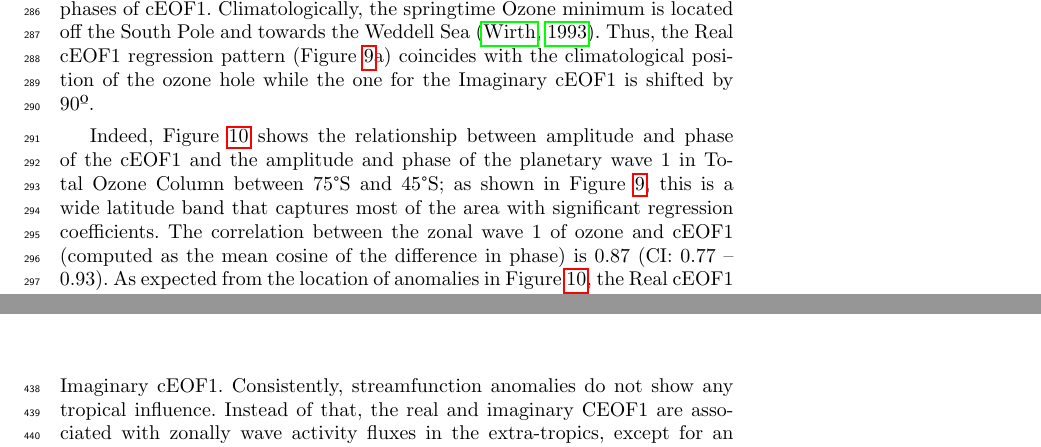
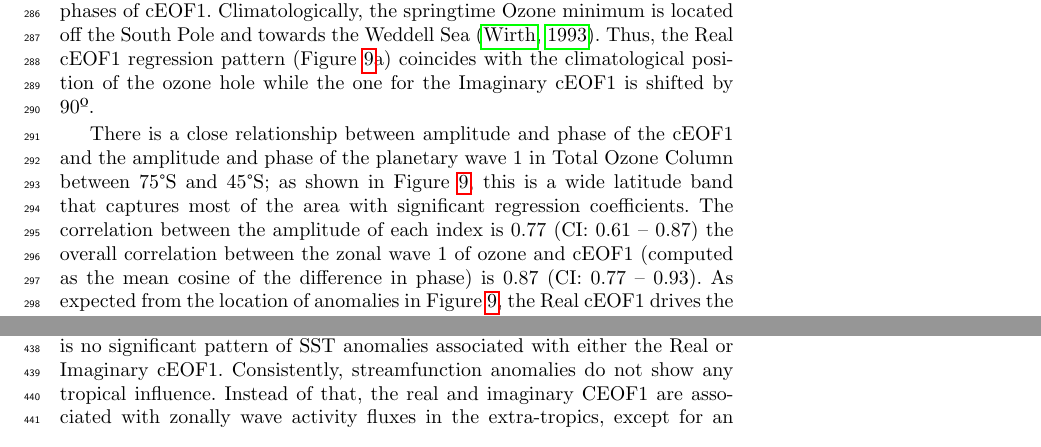
Before and after one commit to eliocamp/shceof, a LaTeX paper (analysis/paper/shceof.tex): two parts of pages 12 and 19 of 25 before the commit and two parts of pages 12 and 18 of 25 after it, joined at a grey line, cut so that both start at the same text. Compiled offline with pdfLaTeX.

Commit message:
Renderiza todo

```diff
--- a/analysis/paper/shceof.tex
+++ b/analysis/paper/shceof.tex
@@ -311,6 +307,4 @@ Figure~\ref{fig:o3-regr} shows regression maps of cEOF1 with fields of Total Ozo
-\end{figure}
-
-Indeed, Figure~\ref{fig:wave1-o3} shows the relationship between amplitude and phase of the cEOF1 and the amplitude and phase of the planetary wave 1 in Total Ozone Column between 75°S and 45°S; as shown in Figure~\ref{fig:o3-regr}, this is a wide latitude band that captures most of the area with significant regression coefficients. The correlation between the zonal wave 1 of ozone and cEOF1 (computed as the mean cosine of the difference in phase) is 0.87 (CI: 0.77 -- 0.93). As expected from the location of anomalies in Figure~\ref{fig:wave1-o3}, the Real cEOF1 drives the relationship with amplitude and the Imaginary cEOF1 drives the relationship with phase (not shown).
+There is a close relationship between amplitude and phase of the cEOF1 and the amplitude and phase of the planetary wave 1 in Total Ozone Column between 75°S and 45°S; as shown in Figure~\ref{fig:o3-regr}, this is a wide latitude band that captures most of the area with significant regression coefficients. The correlation between the amplitude of each index is 0.77 (CI: 0.61 -- 0.87) the overall correlation between the zonal wave 1 of ozone and cEOF1 (computed as the mean cosine of the difference in phase) is 0.87 (CI: 0.77 -- 0.93). As expected from the location of anomalies in Figure~\ref{fig:o3-regr}, the Real cEOF1 drives the relationship with amplitude and the Imaginary cEOF1 drives the relationship with phase (not shown).
 
 \hypertarget{sam}{%
 \subsubsection{SAM}\label{sam}}
```
Also changed, not shown: analysis/figures/ceofs-1-1.pdf, analysis/figures/ceofs-1-1.png, analysis/figures/eof-naive-1.pdf, analysis/figures/eof-naive-1.png, analysis/figures/eof1-regr-gh-1.pdf, analysis/figures/eof1-regr-gh-1.png, analysis/figures/eof1-regr-t-1.png, analysis/figures/eof2-regr-gh-1.png, analysis/figures/fake-eof-1.png, analysis/figures/o3-regr-1.png, analysis/figures/pp-america-1.png, analysis/figures/sst-psi-1-1.png, analysis/figures/sst-psi-2-1.png, analysis/figures/t-vertical-1.png, 2 more files, 11 other files.
